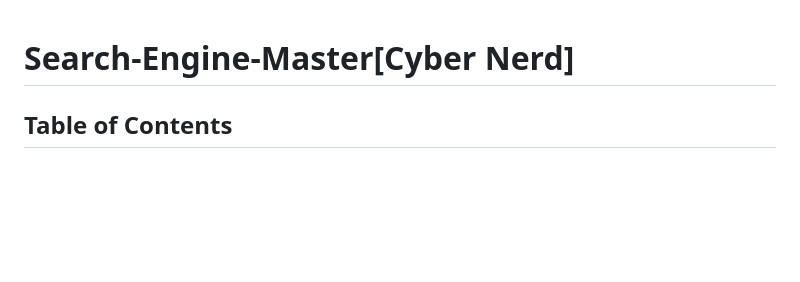
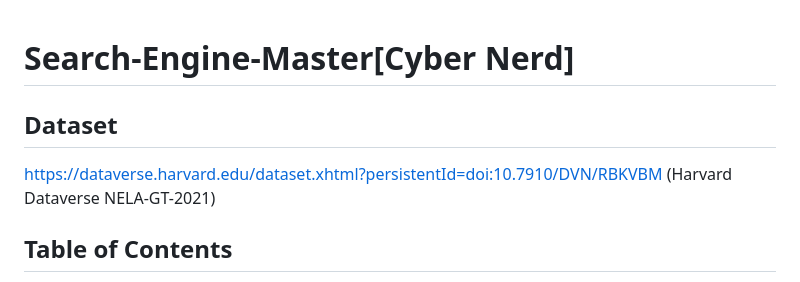
Before and after one commit to tahamukhtar20/Search-Engine-Master, a Markdown page: README.md, the part around the change. GitHub-like rendering; blank space fills up the shorter version.

```diff
--- a/README.md
+++ b/README.md
@@ -1,4 +1,9 @@
 # Search-Engine-Master[Cyber Nerd]
+
+
+## Dataset
+https://dataverse.harvard.edu/dataset.xhtml?persistentId=doi:10.7910/DVN/RBKVBM (Harvard Dataverse NELA-GT-2021)
+
 
 ## Table of Contents
 
```
